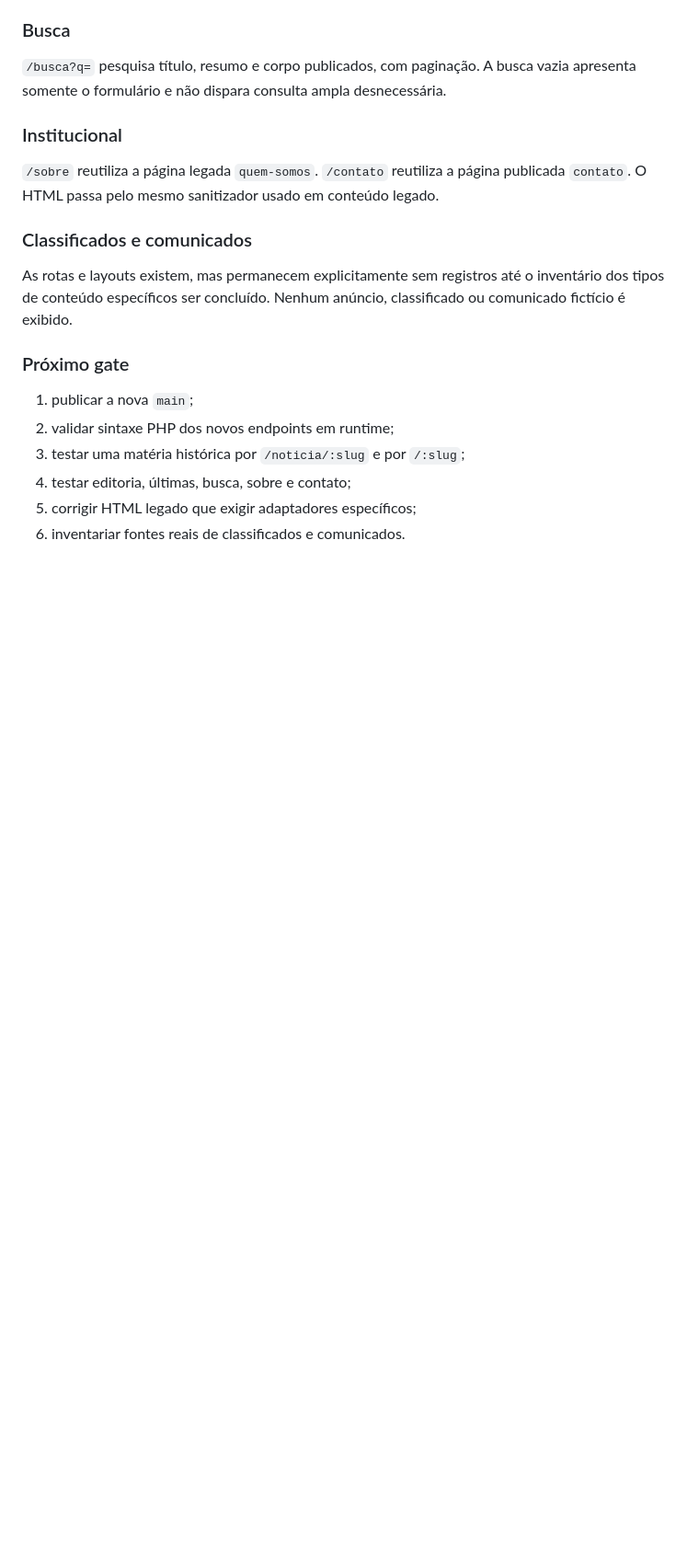
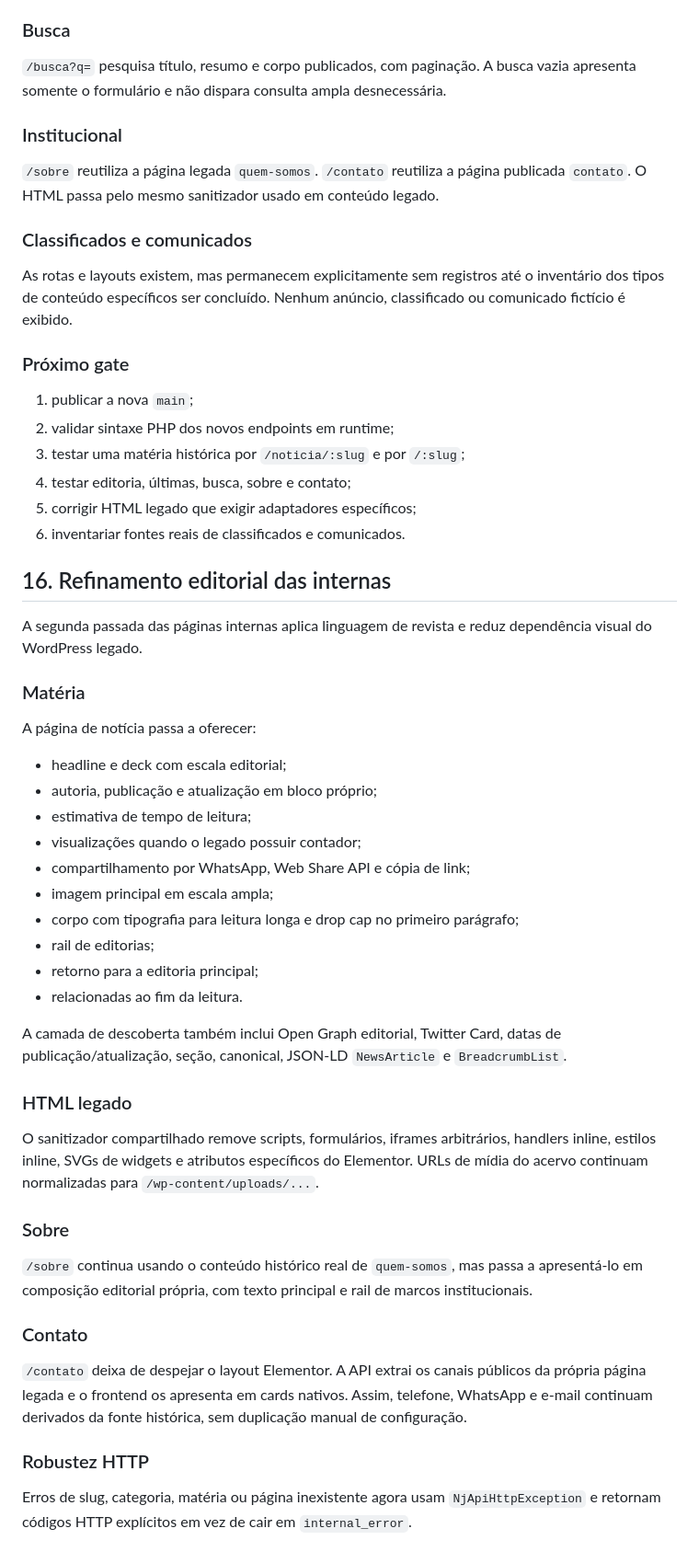
Before and after one commit to agenciamobi/nossojornal, a Markdown page: EVOLUTION.md, the part around the change. Shown at 92% size. Rendered like a GitHub page; blank space fills up the shorter version.

Commit message:
docs: registrar refinamento das páginas internas

```diff
--- a/EVOLUTION.md
+++ b/EVOLUTION.md
@@ -845,3 +845,41 @@ As rotas e layouts existem, mas permanecem explicitamente sem registros até o i
 4. testar editoria, últimas, busca, sobre e contato;
 5. corrigir HTML legado que exigir adaptadores específicos;
 6. inventariar fontes reais de classificados e comunicados.
+
+
+## 16. Refinamento editorial das internas
+
+A segunda passada das páginas internas aplica linguagem de revista e reduz dependência visual do WordPress legado.
+
+### Matéria
+
+A página de notícia passa a oferecer:
+
+- headline e deck com escala editorial;
+- autoria, publicação e atualização em bloco próprio;
+- estimativa de tempo de leitura;
+- visualizações quando o legado possuir contador;
+- compartilhamento por WhatsApp, Web Share API e cópia de link;
+- imagem principal em escala ampla;
+- corpo com tipografia para leitura longa e drop cap no primeiro parágrafo;
+- rail de editorias;
+- retorno para a editoria principal;
+- relacionadas ao fim da leitura.
+
+A camada de descoberta também inclui Open Graph editorial, Twitter Card, datas de publicação/atualização, seção, canonical, JSON-LD `NewsArticle` e `BreadcrumbList`.
+
+### HTML legado
+
+O sanitizador compartilhado remove scripts, formulários, iframes arbitrários, handlers inline, estilos inline, SVGs de widgets e atributos específicos do Elementor. URLs de mídia do acervo continuam normalizadas para `/wp-content/uploads/...`.
+
+### Sobre
+
+`/sobre` continua usando o conteúdo histórico real de `quem-somos`, mas passa a apresentá-lo em composição editorial própria, com texto principal e rail de marcos institucionais.
+
+### Contato
+
+`/contato` deixa de despejar o layout Elementor. A API extrai os canais públicos da própria página legada e o frontend os apresenta em cards nativos. Assim, telefone, WhatsApp e e-mail continuam derivados da fonte histórica, sem duplicação manual de configuração.
+
+### Robustez HTTP
+
+Erros de slug, categoria, matéria ou página inexistente agora usam `NjApiHttpException` e retornam códigos HTTP explícitos em vez de cair em `internal_error`.
```
